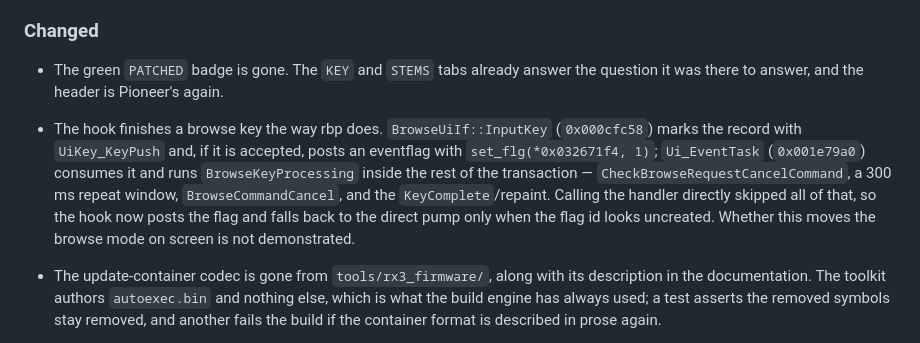
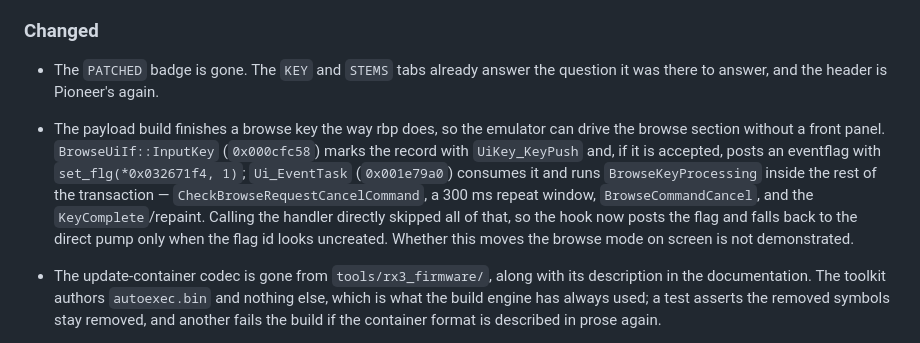
Before and after one commit to Tratosca/rx3-toolkit, a Markdown page: CHANGELOG.md, the part around the change. Rendered like a GitHub page.

Commit message:
docs(changelog): the badge had no colour, and the browse fix is the payload build's

```diff
--- a/CHANGELOG.md
+++ b/CHANGELOG.md
@@ -21,9 +21,9 @@
 
 ### Changed
 
-- The green `PATCHED` badge is gone. The `KEY` and `STEMS` tabs already answer the question it was there to answer, and the header is Pioneer's again.
+- The `PATCHED` badge is gone. The `KEY` and `STEMS` tabs already answer the question it was there to answer, and the header is Pioneer's again.
 
-- The hook finishes a browse key the way rbp does. `BrowseUiIf::InputKey` (`0x000cfc58`) marks the record with `UiKey_KeyPush` and, if it is accepted, posts an eventflag with `set_flg(*0x032671f4, 1)`; `Ui_EventTask` (`0x001e79a0`) consumes it and runs `BrowseKeyProcessing` inside the rest of the transaction — `CheckBrowseRequestCancelCommand`, a 300 ms repeat window, `BrowseCommandCancel`, and the `KeyComplete`/repaint. Calling the handler directly skipped all of that, so the hook now posts the flag and falls back to the direct pump only when the flag id looks uncreated. Whether this moves the browse mode on screen is not demonstrated.
+- The payload build finishes a browse key the way rbp does, so the emulator can drive the browse section without a front panel. `BrowseUiIf::InputKey` (`0x000cfc58`) marks the record with `UiKey_KeyPush` and, if it is accepted, posts an eventflag with `set_flg(*0x032671f4, 1)`; `Ui_EventTask` (`0x001e79a0`) consumes it and runs `BrowseKeyProcessing` inside the rest of the transaction — `CheckBrowseRequestCancelCommand`, a 300 ms repeat window, `BrowseCommandCancel`, and the `KeyComplete`/repaint. Calling the handler directly skipped all of that, so the hook now posts the flag and falls back to the direct pump only when the flag id looks uncreated. Whether this moves the browse mode on screen is not demonstrated.
 
 - The update-container codec is gone from `tools/rx3_firmware/`, along with its description in the documentation. The toolkit authors `autoexec.bin` and nothing else, which is what the build engine has always used; a test asserts the removed symbols stay removed, and another fails the build if the container format is described in prose again.
 
```
